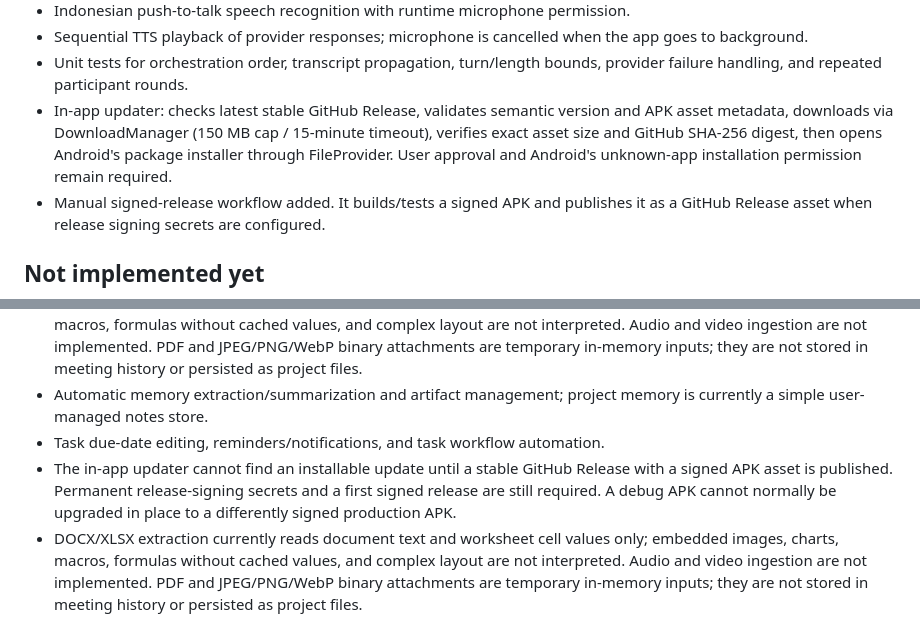
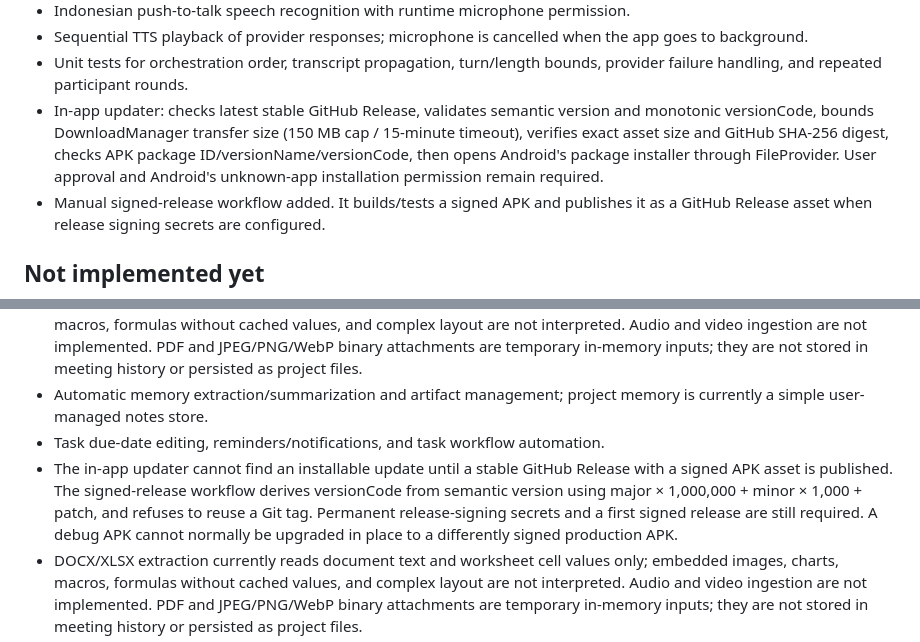
Before and after one commit to latifurrofik/TCon, a Markdown page: android-companion/DEVELOPMENT-STATUS.md, 2 parts joined by grey strips. GitHub-like rendering.

Commit message:
Update development status for release validation

```diff
--- a/android-companion/DEVELOPMENT-STATUS.md
+++ b/android-companion/DEVELOPMENT-STATUS.md
@@ -17,7 +17,7 @@
 - Indonesian push-to-talk speech recognition with runtime microphone permission.
 - Sequential TTS playback of provider responses; microphone is cancelled when the app goes to background.
 - Unit tests for orchestration order, transcript propagation, turn/length bounds, provider failure handling, and repeated participant rounds.
-- In-app updater: checks latest stable GitHub Release, validates semantic version and APK asset metadata, downloads via DownloadManager (150 MB cap / 15-minute timeout), verifies exact asset size and GitHub SHA-256 digest, then opens Android's package installer through FileProvider. User approval and Android's unknown-app installation permission remain required.
+- In-app updater: checks latest stable GitHub Release, validates semantic version and monotonic versionCode, bounds DownloadManager transfer size (150 MB cap / 15-minute timeout), verifies exact asset size and GitHub SHA-256 digest, checks APK package ID/versionName/versionCode, then opens Android's package installer through FileProvider. User approval and Android's unknown-app installation permission remain required.
 - Manual signed-release workflow added. It builds/tests a signed APK and publishes it as a GitHub Release asset when release signing secrets are configured.
 
 ## Not implemented yet
@@ -26,7 +26,7 @@
 - DOCX/XLSX extraction currently reads document text and worksheet cell values only; embedded images, charts, macros, formulas without cached values, and complex layout are not interpreted. Audio and video ingestion are not implemented. PDF and JPEG/PNG/WebP binary attachments are temporary in-memory inputs; they are not stored in meeting history or persisted as project files.
 - Automatic memory extraction/summarization and artifact management; project memory is currently a simple user-managed notes store.
 - Task due-date editing, reminders/notifications, and task workflow automation.
-- The in-app updater cannot find an installable update until a stable GitHub Release with a signed APK asset is published. Permanent release-signing secrets and a first signed release are still required. A debug APK cannot normally be upgraded in place to a differently signed production APK.
+- The in-app updater cannot find an installable update until a stable GitHub Release with a signed APK asset is published. The signed-release workflow derives versionCode from semantic version using major × 1,000,000 + minor × 1,000 + patch, and refuses to reuse a Git tag. Permanent release-signing secrets and a first signed release are still required. A debug APK cannot normally be upgraded in place to a differently signed production APK.
 - DOCX/XLSX extraction currently reads document text and worksheet cell values only; embedded images, charts, macros, formulas without cached values, and complex layout are not interpreted. Audio and video ingestion are not implemented. PDF and JPEG/PNG/WebP binary attachments are temporary in-memory inputs; they are not stored in meeting history or persisted as project files.
 - Automatic reading of responses from consumer ChatGPT/Gemini/Claude apps (not exposed through the handoff intents).
 
```
